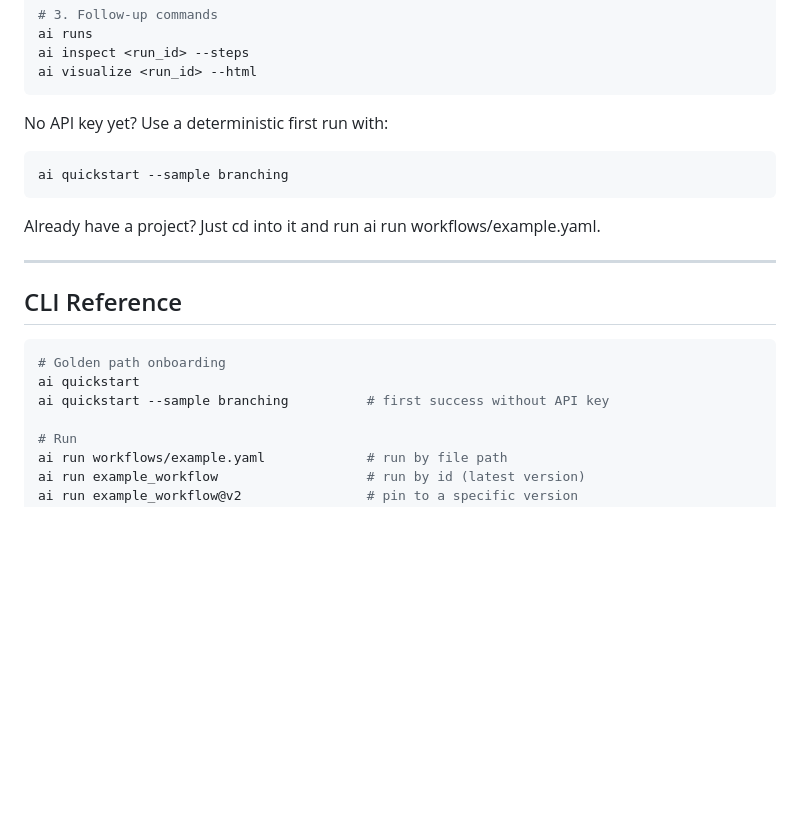
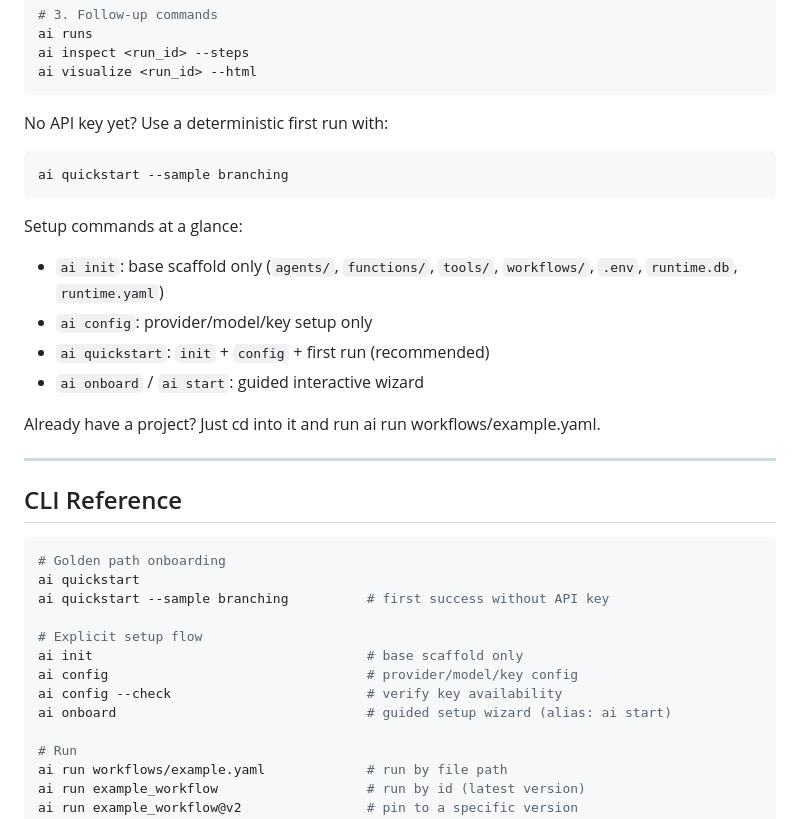
Before and after one commit to rogue-socket/agentic-runtime, a Markdown page: README.md, the part around the change. Drawn GitHub-style; blank space fills up the shorter version.

Commit message:
docs: surface setup commands in README and troubleshooting

````diff
--- a/README.md
+++ b/README.md
@@ -109,6 +109,13 @@ No API key yet? Use a deterministic first run with:
 ai quickstart --sample branching
 ```
 
+Setup commands at a glance:
+
+- `ai init`: base scaffold only (`agents/`, `functions/`, `tools/`, `workflows/`, `.env`, `runtime.db`, `runtime.yaml`)
+- `ai config`: provider/model/key setup only
+- `ai quickstart`: `init` + `config` + first run (recommended)
+- `ai onboard` / `ai start`: guided interactive wizard
+
 Already have a project? Just cd into it and run ai run workflows/example.yaml.
 
 ---
@@ -119,6 +126,12 @@ Already have a project? Just cd into it and run ai run workflows/example.yaml.
 # Golden path onboarding
 ai quickstart
 ai quickstart --sample branching          # first success without API key
+
+# Explicit setup flow
+ai init                                   # base scaffold only
+ai config                                 # provider/model/key config
+ai config --check                         # verify key availability
+ai onboard                                # guided setup wizard (alias: ai start)
 
 # Run
 ai run workflows/example.yaml             # run by file path
````
Also changed, not shown: docs/guide/troubleshooting.md (+1 -1 lines).
